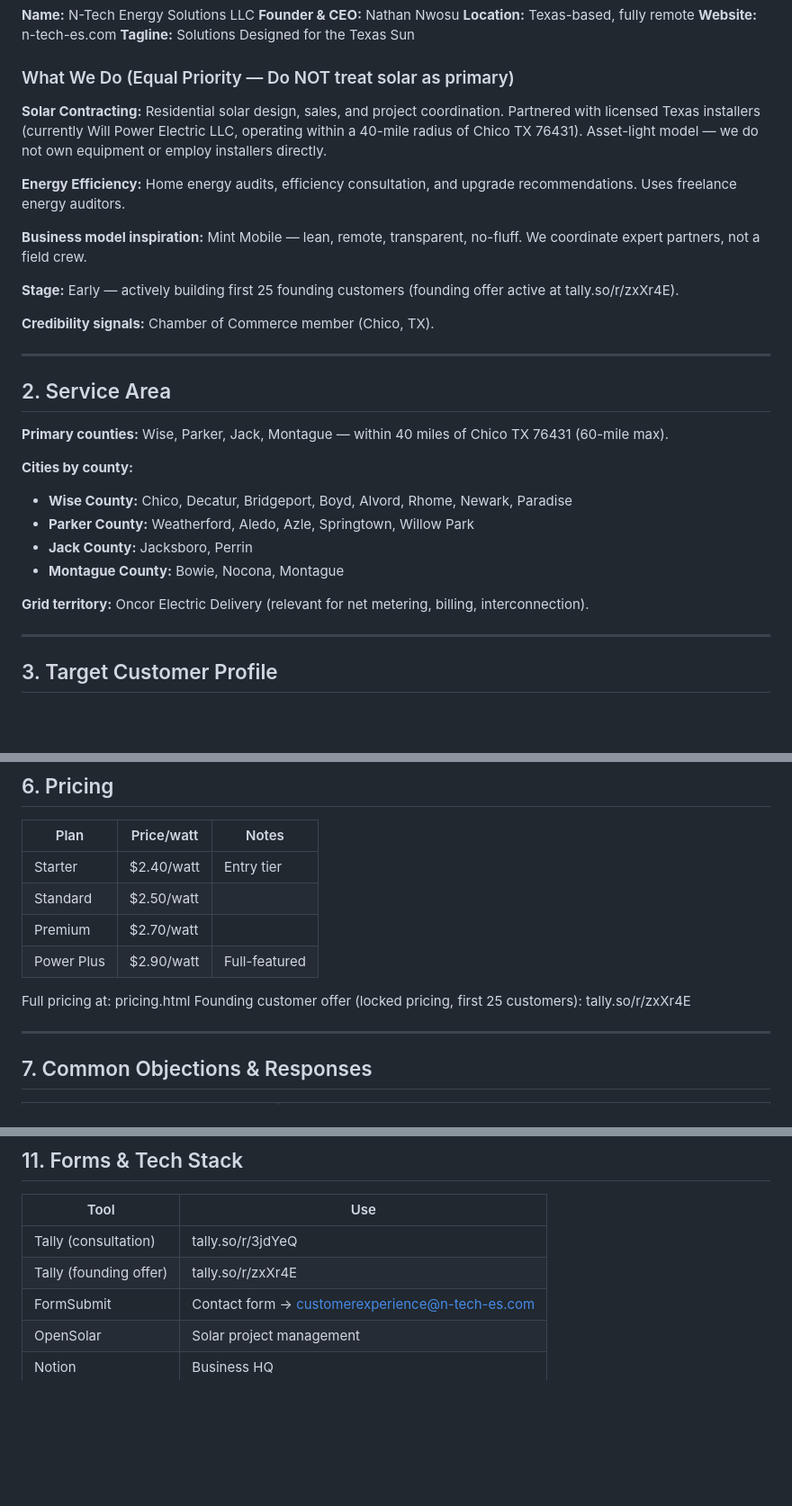
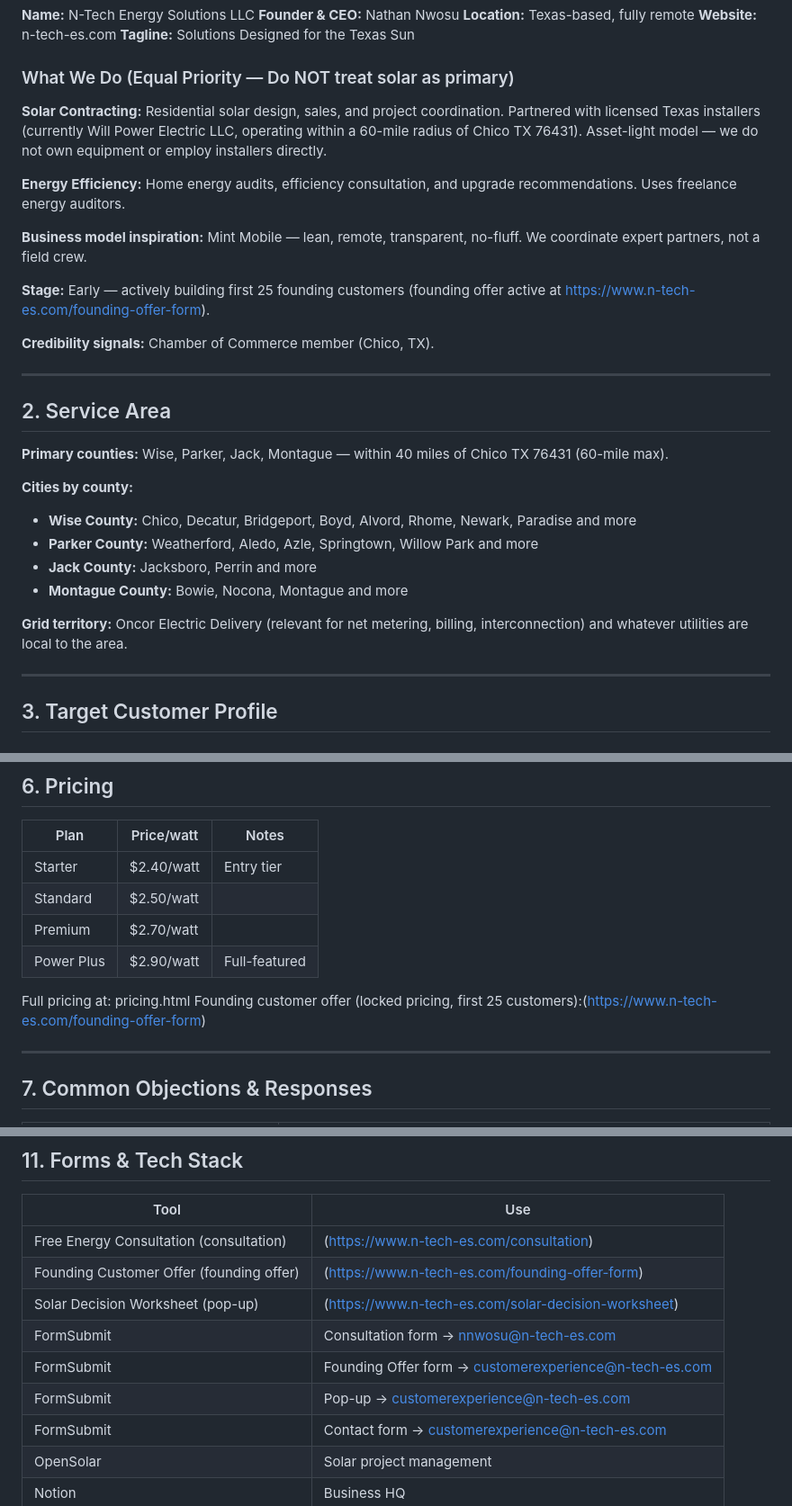
Before and after one commit to n-tech-es/n-tech-website, a Markdown page: .agents/product-marketing-context.md, 3 parts joined by grey strips. Shown at 90% size. GitHub-like rendering; blank space fills up the shorter version.

Commit message:
Update marketing context with new links and details

```diff
--- a/.agents/product-marketing-context.md
+++ b/.agents/product-marketing-context.md
@@ -14,13 +14,13 @@
 
 ### What We Do (Equal Priority — Do NOT treat solar as primary)
 
-**Solar Contracting:** Residential solar design, sales, and project coordination. Partnered with licensed Texas installers (currently Will Power Electric LLC, operating within a 40-mile radius of Chico TX 76431). Asset-light model — we do not own equipment or employ installers directly.
+**Solar Contracting:** Residential solar design, sales, and project coordination. Partnered with licensed Texas installers (currently Will Power Electric LLC, operating within a 60-mile radius of Chico TX 76431). Asset-light model — we do not own equipment or employ installers directly.
 
 **Energy Efficiency:** Home energy audits, efficiency consultation, and upgrade recommendations. Uses freelance energy auditors.
 
 **Business model inspiration:** Mint Mobile — lean, remote, transparent, no-fluff. We coordinate expert partners, not a field crew.
 
-**Stage:** Early — actively building first 25 founding customers (founding offer active at tally.so/r/zxXr4E).
+**Stage:** Early — actively building first 25 founding customers (founding offer active at https://www.n-tech-es.com/founding-offer-form).
 
 **Credibility signals:** Chamber of Commerce member (Chico, TX).
 
@@ -31,12 +31,12 @@
 **Primary counties:** Wise, Parker, Jack, Montague — within 40 miles of Chico TX 76431 (60-mile max).
 
 **Cities by county:**
-- **Wise County:** Chico, Decatur, Bridgeport, Boyd, Alvord, Rhome, Newark, Paradise
-- **Parker County:** Weatherford, Aledo, Azle, Springtown, Willow Park
-- **Jack County:** Jacksboro, Perrin
-- **Montague County:** Bowie, Nocona, Montague
+- **Wise County:** Chico, Decatur, Bridgeport, Boyd, Alvord, Rhome, Newark, Paradise and more
+- **Parker County:** Weatherford, Aledo, Azle, Springtown, Willow Park and more
+- **Jack County:** Jacksboro, Perrin and more
+- **Montague County:** Bowie, Nocona, Montague and more
 
-**Grid territory:** Oncor Electric Delivery (relevant for net metering, billing, interconnection).
+**Grid territory:** Oncor Electric Delivery (relevant for net metering, billing, interconnection) and whatever utilities are local to the area.
 
 ---
 
@@ -112,10 +112,10 @@ These are the core messages to reinforce across all content:
 | Starter | $2.40/watt | Entry tier |
 | Standard | $2.50/watt | |
 | Premium | $2.70/watt | |
-| Power Plus | $2.90/watt | Full-featured |
+| Power Plus | $2.90/watt | Full-featured | Battery Storage included
 
 Full pricing at: pricing.html
-Founding customer offer (locked pricing, first 25 customers): tally.so/r/zxXr4E
+Founding customer offer (locked pricing, first 25 customers):(https://www.n-tech-es.com/founding-offer-form)
 
 ---
 
@@ -194,8 +194,12 @@ Each post can yield: 1 Facebook educational post, 1 TikTok/Reel idea, 1 "hot tak
 
 | Tool | Use |
 |------|-----|
-| Tally (consultation) | tally.so/r/3jdYeQ |
-| Tally (founding offer) | tally.so/r/zxXr4E |
+| Free Energy Consultation (consultation) | (https://www.n-tech-es.com/consultation) |
+| Founding Customer Offer (founding offer) | (https://www.n-tech-es.com/founding-offer-form) |
+| Solar Decision Worksheet (pop-up) | (https://www.n-tech-es.com/solar-decision-worksheet) |
+| FormSubmit | Consultation form → nnwosu@n-tech-es.com |
+| FormSubmit | Founding Offer form → customerexperience@n-tech-es.com |
+| FormSubmit | Pop-up → customerexperience@n-tech-es.com |
 | FormSubmit | Contact form → customerexperience@n-tech-es.com |
 | OpenSolar | Solar project management |
 | Notion | Business HQ |
```
Also changed, not shown: other parts of .agents/product-marketing-context.md (+4 -3 lines).
